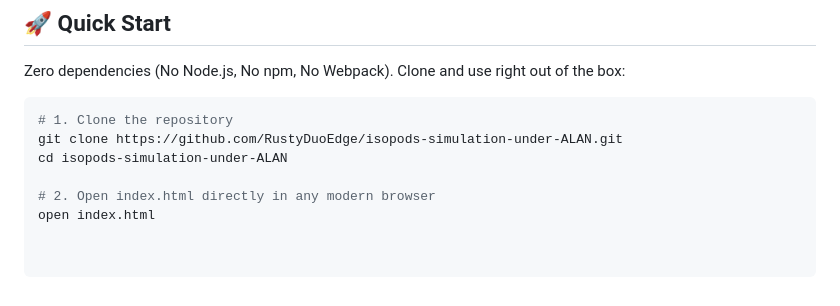
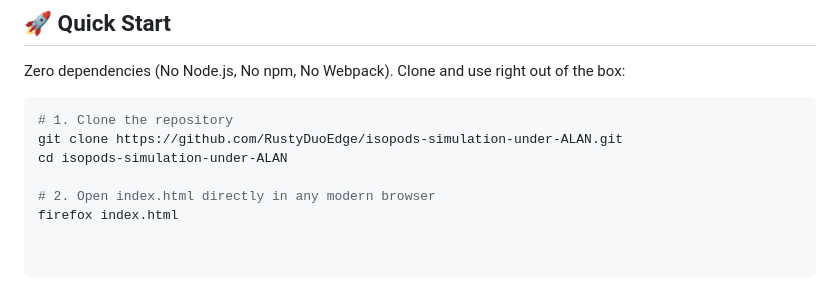
Before and after one commit to RustyDuoEdge/isopods-simulation-under-ALAN, a Markdown page: README.md, the part around the change. Drawn GitHub-style.

Commit message:
docs: modify READMEs

```diff
--- a/README.md
+++ b/README.md
@@ -86,4 +86,4 @@ git clone https://github.com/RustyDuoEdge/isopods-simulation-under-ALAN.git
 cd isopods-simulation-under-ALAN
 
 # 2. Open index.html directly in any modern browser
-open index.html
+firefox index.html
```
Also changed, not shown: README_ZH.md (+1 -1 lines).
